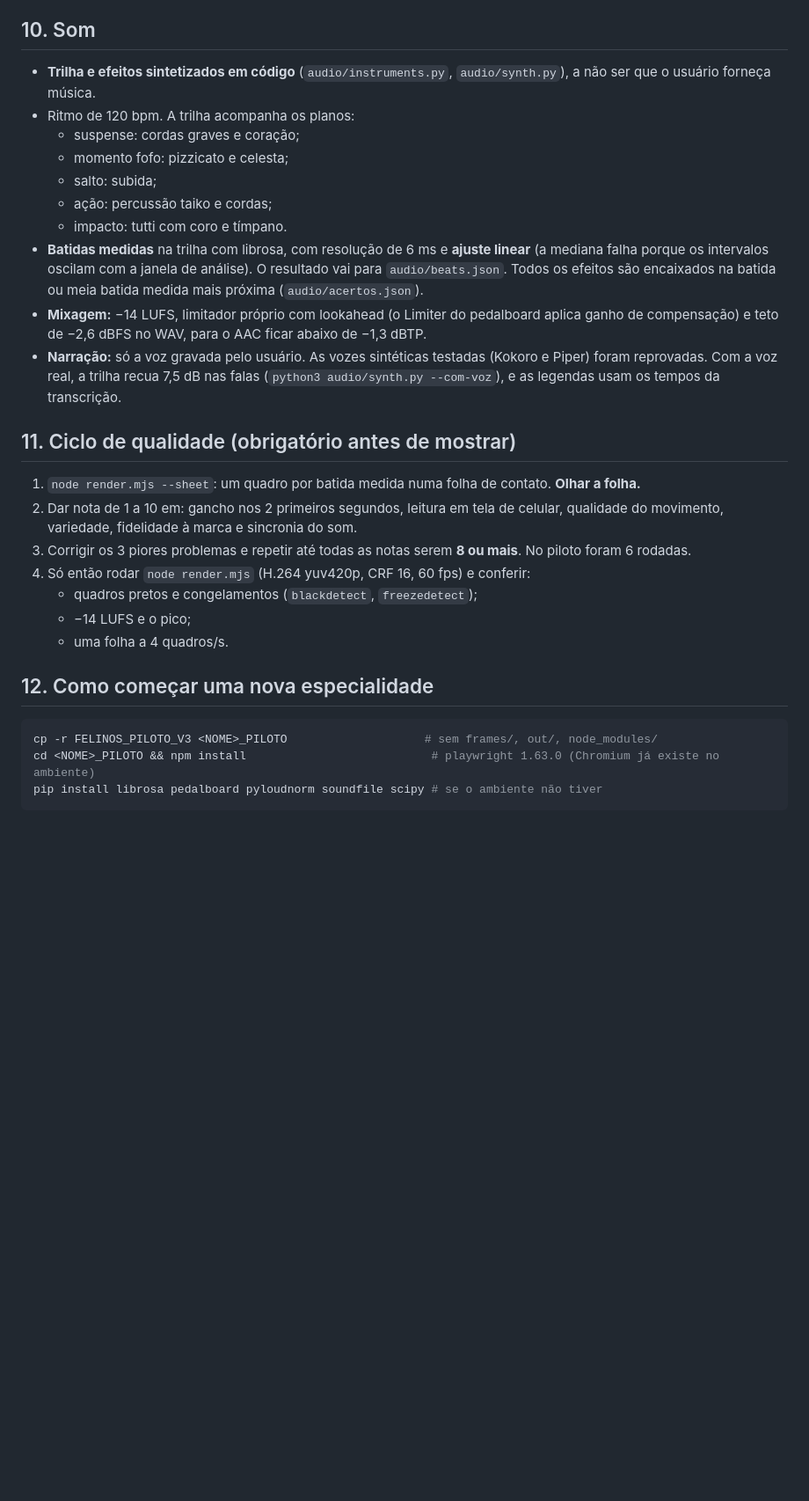
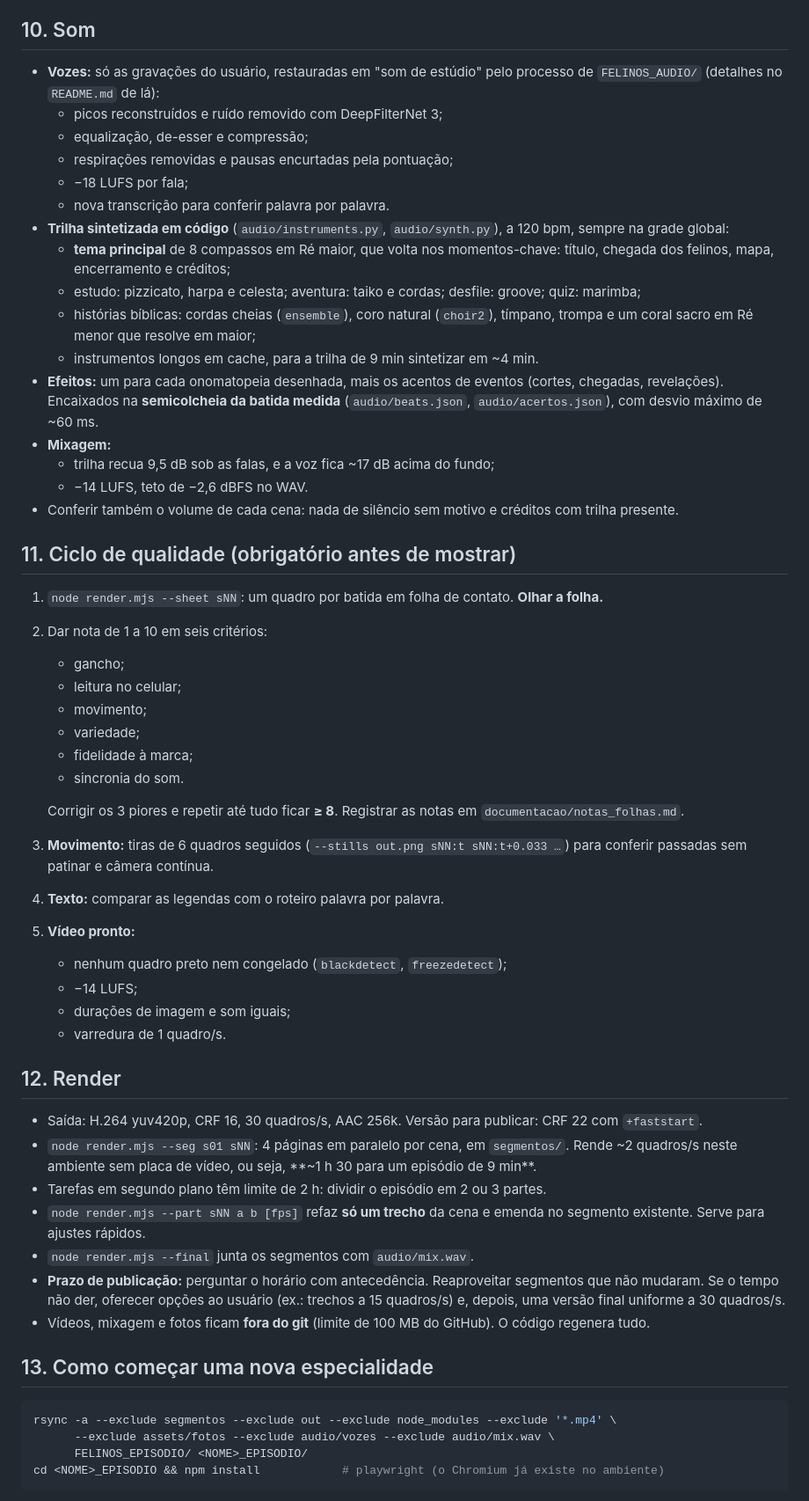
Before and after one commit to LODarKing/app, a Markdown page: ESTILO_APROVADO/especialidades.md, the part around one of its changes. Shown at 88% size. Rendered like a GitHub page; blank space fills up the shorter version.

````diff
--- a/ESTILO_APROVADO/especialidades.md
+++ b/ESTILO_APROVADO/especialidades.md
@@ -93,32 +120,59 @@ Sombreador WebGL determinístico aplicado depois da cena e antes da interface:
 
 ## 10. Som
 
-- **Trilha e efeitos sintetizados em código** (`audio/instruments.py`, `audio/synth.py`), a não ser que o usuário forneça música.
-- Ritmo de 120 bpm. A trilha acompanha os planos:
-  - suspense: cordas graves e coração;
-  - momento fofo: pizzicato e celesta;
-  - salto: subida;
-  - ação: percussão taiko e cordas;
-  - impacto: tutti com coro e tímpano.
-- **Batidas medidas** na trilha com librosa, com resolução de 6 ms e **ajuste linear** (a mediana falha porque os intervalos oscilam com a janela de análise). O resultado vai para `audio/beats.json`. Todos os efeitos são encaixados na batida ou meia batida medida mais próxima (`audio/acertos.json`).
-- **Mixagem:** −14 LUFS, limitador próprio com lookahead (o Limiter do pedalboard aplica ganho de compensação) e teto de −2,6 dBFS no WAV, para o AAC ficar abaixo de −1,3 dBTP.
-- **Narração:** só a voz gravada pelo usuário. As vozes sintéticas testadas (Kokoro e Piper) foram reprovadas. Com a voz real, a trilha recua 7,5 dB nas falas (`python3 audio/synth.py --com-voz`), e as legendas usam os tempos da transcrição.
+- **Vozes:** só as gravações do usuário, restauradas em "som de estúdio" pelo processo de `FELINOS_AUDIO/` (detalhes no `README.md` de lá):
+  - picos reconstruídos e ruído removido com DeepFilterNet 3;
+  - equalização, de-esser e compressão;
+  - respirações removidas e pausas encurtadas pela pontuação;
+  - −18 LUFS por fala;
+  - nova transcrição para conferir palavra por palavra.
+- **Trilha sintetizada em código** (`audio/instruments.py`, `audio/synth.py`), a 120 bpm, sempre na grade global:
+  - **tema principal** de 8 compassos em Ré maior, que volta nos momentos-chave: título, chegada dos felinos, mapa, encerramento e créditos;
+  - estudo: pizzicato, harpa e celesta; aventura: taiko e cordas; desfile: groove; quiz: marimba;
+  - histórias bíblicas: cordas cheias (`ensemble`), coro natural (`choir2`), tímpano, trompa e um coral sacro em Ré menor que resolve em maior;
+  - instrumentos longos em cache, para a trilha de 9 min sintetizar em ~4 min.
+- **Efeitos:** um para cada onomatopeia desenhada, mais os acentos de eventos (cortes, chegadas, revelações). Encaixados na **semicolcheia da batida medida** (`audio/beats.json`, `audio/acertos.json`), com desvio máximo de ~60 ms.
+- **Mixagem:**
+  - trilha recua 9,5 dB sob as falas, e a voz fica ~17 dB acima do fundo;
+  - −14 LUFS, teto de −2,6 dBFS no WAV.
+- Conferir também o volume de cada cena: nada de silêncio sem motivo e créditos com trilha presente.
 
 ## 11. Ciclo de qualidade (obrigatório antes de mostrar)
 
-1. `node render.mjs --sheet`: um quadro por batida medida numa folha de contato. **Olhar a folha.**
-2. Dar nota de 1 a 10 em: gancho nos 2 primeiros segundos, leitura em tela de celular, qualidade do movimento, variedade, fidelidade à marca e sincronia do som.
-3. Corrigir os 3 piores problemas e repetir até todas as notas serem **8 ou mais**. No piloto foram 6 rodadas.
-4. Só então rodar `node render.mjs` (H.264 yuv420p, CRF 16, 60 fps) e conferir:
-   - quadros pretos e congelamentos (`blackdetect`, `freezedetect`);
-   - −14 LUFS e o pico;
-   - uma folha a 4 quadros/s.
+1. `node render.mjs --sheet sNN`: um quadro por batida em folha de contato. **Olhar a folha.**
+2. Dar nota de 1 a 10 em seis critérios:
+   - gancho;
+   - leitura no celular;
+   - movimento;
+   - variedade;
+   - fidelidade à marca;
+   - sincronia do som.
 
-## 12. Como começar uma nova especialidade
+   Corrigir os 3 piores e repetir até tudo ficar **≥ 8**. Registrar as notas em `documentacao/notas_folhas.md`.
+3. **Movimento:** tiras de 6 quadros seguidos (`--stills out.png sNN:t sNN:t+0.033 …`) para conferir passadas sem patinar e câmera contínua.
+4. **Texto:** comparar as legendas com o roteiro palavra por palavra.
+5. **Vídeo pronto:**
+   - nenhum quadro preto nem congelado (`blackdetect`, `freezedetect`);
+   - −14 LUFS;
+   - durações de imagem e som iguais;
+   - varredura de 1 quadro/s.
+
+## 12. Render
+
+- Saída: H.264 yuv420p, CRF 16, 30 quadros/s, AAC 256k. Versão para publicar: CRF 22 com `+faststart`.
+- `node render.mjs --seg s01 sNN`: 4 páginas em paralelo por cena, em `segmentos/`. Rende ~2 quadros/s neste ambiente sem placa de vídeo, ou seja, **~1 h 30 para um episódio de 9 min**.
+- Tarefas em segundo plano têm limite de 2 h: dividir o episódio em 2 ou 3 partes.
+- `node render.mjs --part sNN a b [fps]` refaz **só um trecho** da cena e emenda no segmento existente. Serve para ajustes rápidos.
+- `node render.mjs --final` junta os segmentos com `audio/mix.wav`.
+- **Prazo de publicação:** perguntar o horário com antecedência. Reaproveitar segmentos que não mudaram. Se o tempo não der, oferecer opções ao usuário (ex.: trechos a 15 quadros/s) e, depois, uma versão final uniforme a 30 quadros/s.
+- Vídeos, mixagem e fotos ficam **fora do git** (limite de 100 MB do GitHub). O código regenera tudo.
+
+## 13. Como começar uma nova especialidade
 
 ```sh
-cp -r FELINOS_PILOTO_V3 <NOME>_PILOTO                    # sem frames/, out/, node_modules/
-cd <NOME>_PILOTO && npm install                           # playwright 1.63.0 (Chromium já existe no ambiente)
-pip install librosa pedalboard pyloudnorm soundfile scipy # se o ambiente não tiver
+rsync -a --exclude segmentos --exclude out --exclude node_modules --exclude '*.mp4' \
+      --exclude assets/fotos --exclude audio/vozes --exclude audio/mix.wav \
+      FELINOS_EPISODIO/ <NOME>_EPISODIO/
+cd <NOME>_EPISODIO && npm install            # playwright (o Chromium já existe no ambiente)
 ```
 
````
Also changed, not shown: other parts of ESTILO_APROVADO/especialidades.md (+116 -90 lines), 1 other file.
